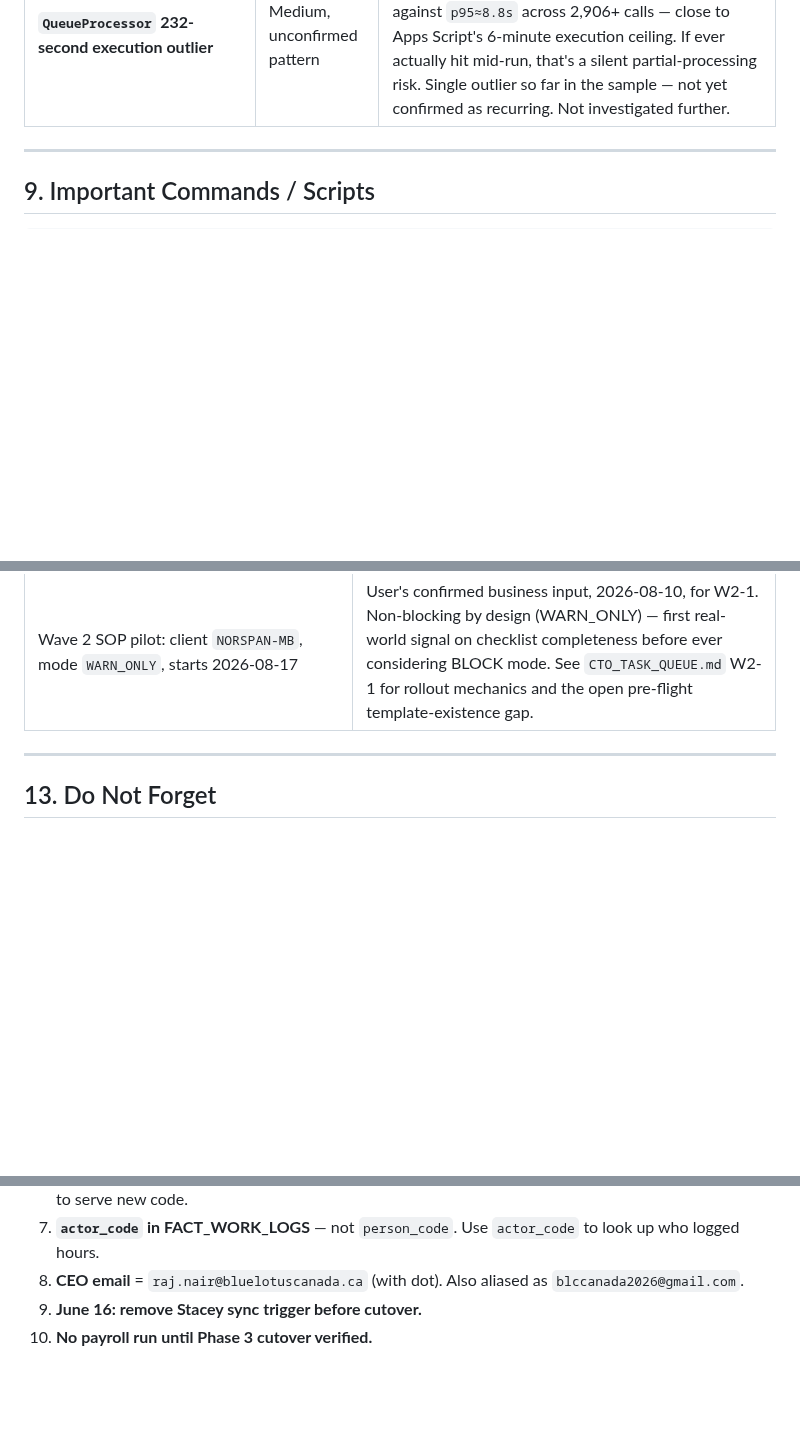
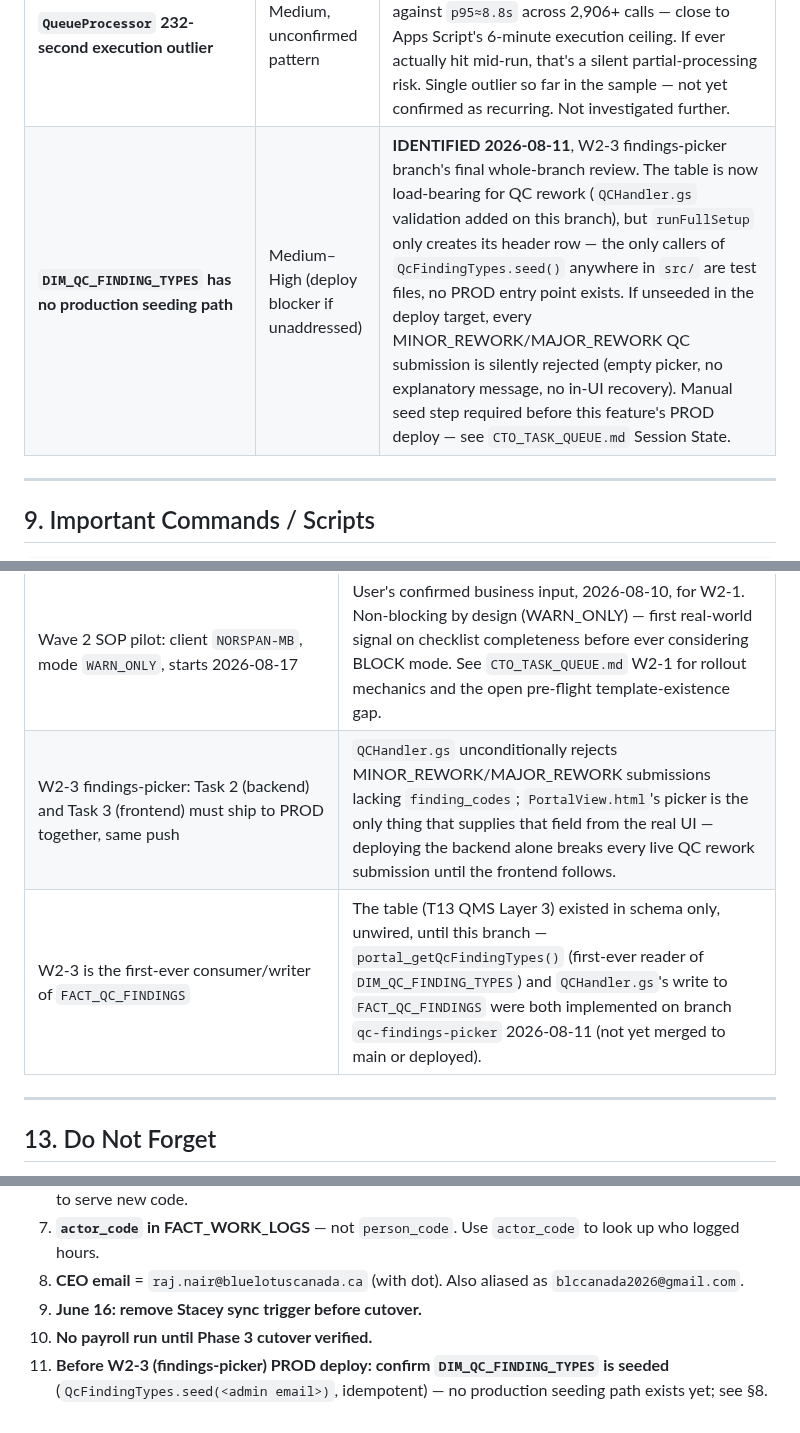
Before and after one commit to blccanada2026-lang/BLC-Automation, a Markdown page: PROJECT_MEMORY.md, 3 parts joined by grey strips. GitHub-like rendering; blank space fills up the shorter version.

```diff
--- a/PROJECT_MEMORY.md
+++ b/PROJECT_MEMORY.md
@@ -288,6 +288,7 @@ to change week to week.
 | **PROD Apps Script project ID rotation status unverified** | **Potentially HIGH — unresolved since 2026-06-22** | Flagged urgent that day (old ID was public since first commit, treat as compromised). Cannot be verified from code — needs the user to confirm directly in the Google Apps Script/Cloud console. |
 | **`SOP_ENABLED` current PROD state unverified** | ~~Medium~~ | **RESOLVED 2026-08-09.** User confirmed: off everywhere. Wave 2 is a clean pilot launch, not reviving something stalled. |
 | **`QueueProcessor` 232-second execution outlier** | Medium, unconfirmed pattern | **FOUND 2026-08-10**, via `PerfBaselineReport.gs` (built for W0-2, unrelated purpose). `max=231994ms` against `p95≈8.8s` across 2,906+ calls — close to Apps Script's 6-minute execution ceiling. If ever actually hit mid-run, that's a silent partial-processing risk. Single outlier so far in the sample — not yet confirmed as recurring. Not investigated further. |
+| **`DIM_QC_FINDING_TYPES` has no production seeding path** | Medium–High (deploy blocker if unaddressed) | **IDENTIFIED 2026-08-11**, W2-3 findings-picker branch's final whole-branch review. The table is now load-bearing for QC rework (`QCHandler.gs` validation added on this branch), but `runFullSetup` only creates its header row — the only callers of `QcFindingTypes.seed()` anywhere in `src/` are test files, no PROD entry point exists. If unseeded in the deploy target, every MINOR_REWORK/MAJOR_REWORK QC submission is silently rejected (empty picker, no explanatory message, no in-UI recovery). Manual seed step required before this feature's PROD deploy — see `CTO_TASK_QUEUE.md` Session State. |
 
 ---
 
@@ -367,6 +368,8 @@ runCEODailyBriefing()             # live run — sends email
 | **ADR-WL-003** — closed-job guard blocks work log submission against INVOICED/VOIDED/CANCELLED jobs | Protects billing integrity once a job is invoiced; corrections route through WorkLogCorrectionHandler instead. Full ADR: `docs/SOP_DECISIONS.md` |
 | **ADR-JOB-002** — product_code required at job creation, enforced via post-validation guard (not schema `required: true`) | Generic ValidationEngine message isn't actionable for a dropdown-driven submission; product_code drives job_type, SOP template resolution, and timesheet columns downstream. Full ADR: `docs/SOP_DECISIONS.md` |
 | Wave 2 SOP pilot: client `NORSPAN-MB`, mode `WARN_ONLY`, starts 2026-08-17 | User's confirmed business input, 2026-08-10, for W2-1. Non-blocking by design (WARN_ONLY) — first real-world signal on checklist completeness before ever considering BLOCK mode. See `CTO_TASK_QUEUE.md` W2-1 for rollout mechanics and the open pre-flight template-existence gap. |
+| W2-3 findings-picker: Task 2 (backend) and Task 3 (frontend) must ship to PROD together, same push | `QCHandler.gs` unconditionally rejects MINOR_REWORK/MAJOR_REWORK submissions lacking `finding_codes`; `PortalView.html`'s picker is the only thing that supplies that field from the real UI — deploying the backend alone breaks every live QC rework submission until the frontend follows. |
+| W2-3 is the first-ever consumer/writer of `FACT_QC_FINDINGS` | The table (T13 QMS Layer 3) existed in schema only, unwired, until this branch — `portal_getQcFindingTypes()` (first-ever reader of `DIM_QC_FINDING_TYPES`) and `QCHandler.gs`'s write to `FACT_QC_FINDINGS` were both implemented on branch `qc-findings-picker` 2026-08-11 (not yet merged to main or deployed). |
 
 ---
 
@@ -382,3 +385,4 @@ runCEODailyBriefing()             # live run — sends email
 8. **CEO email** = `raj.nair@bluelotuscanada.ca` (with dot). Also aliased as `blccanada2026@gmail.com`.
 9. **June 16: remove Stacey sync trigger before cutover.**
 10. **No payroll run until Phase 3 cutover verified.**
+11. **Before W2-3 (findings-picker) PROD deploy: confirm `DIM_QC_FINDING_TYPES` is seeded** (`QcFindingTypes.seed(<admin email>)`, idempotent) — no production seeding path exists yet; see §8.
```
Also changed, not shown: CTO_TASK_QUEUE.md (+17 -4 lines), SESSION_LOG.md (+3 -2 lines).
